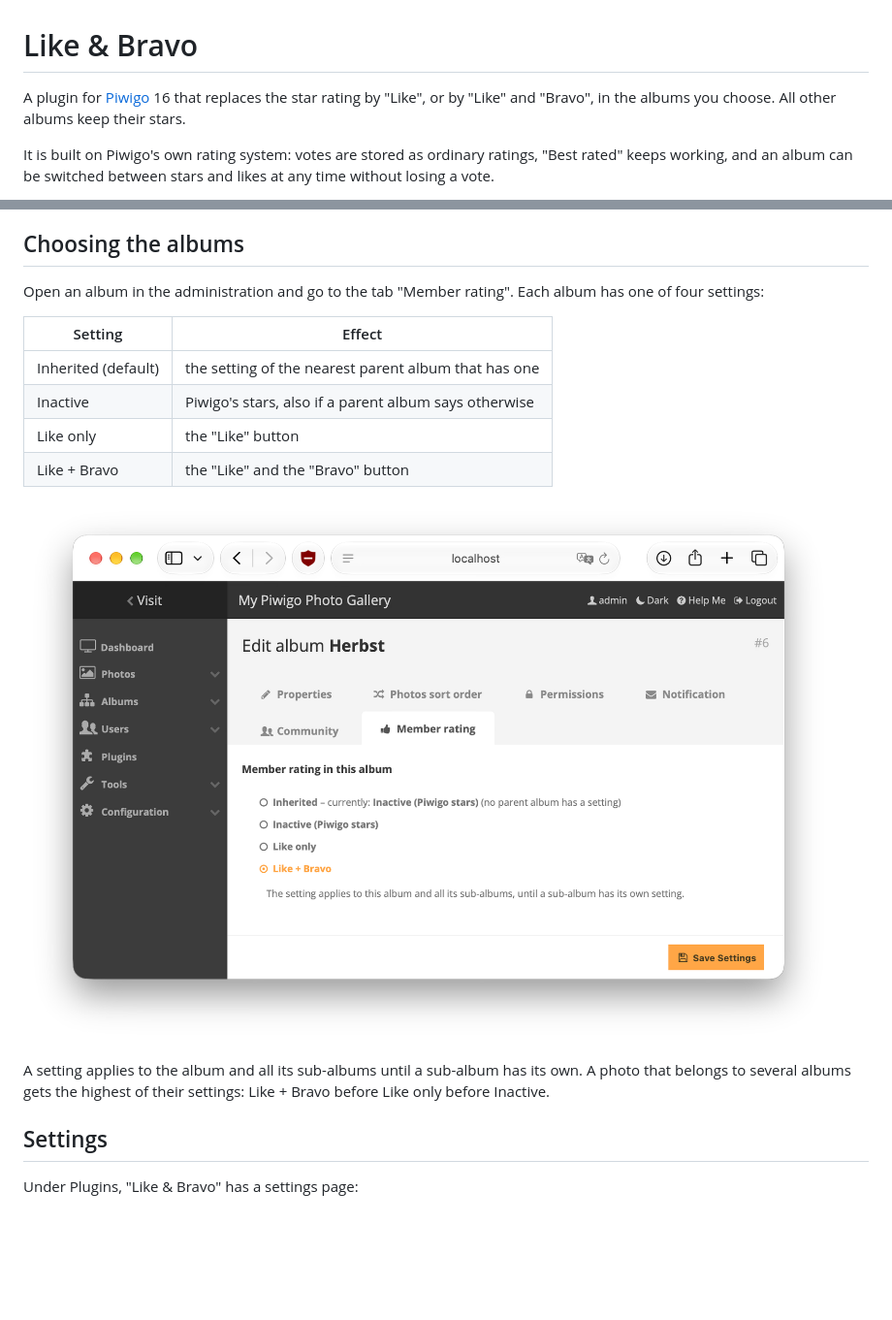
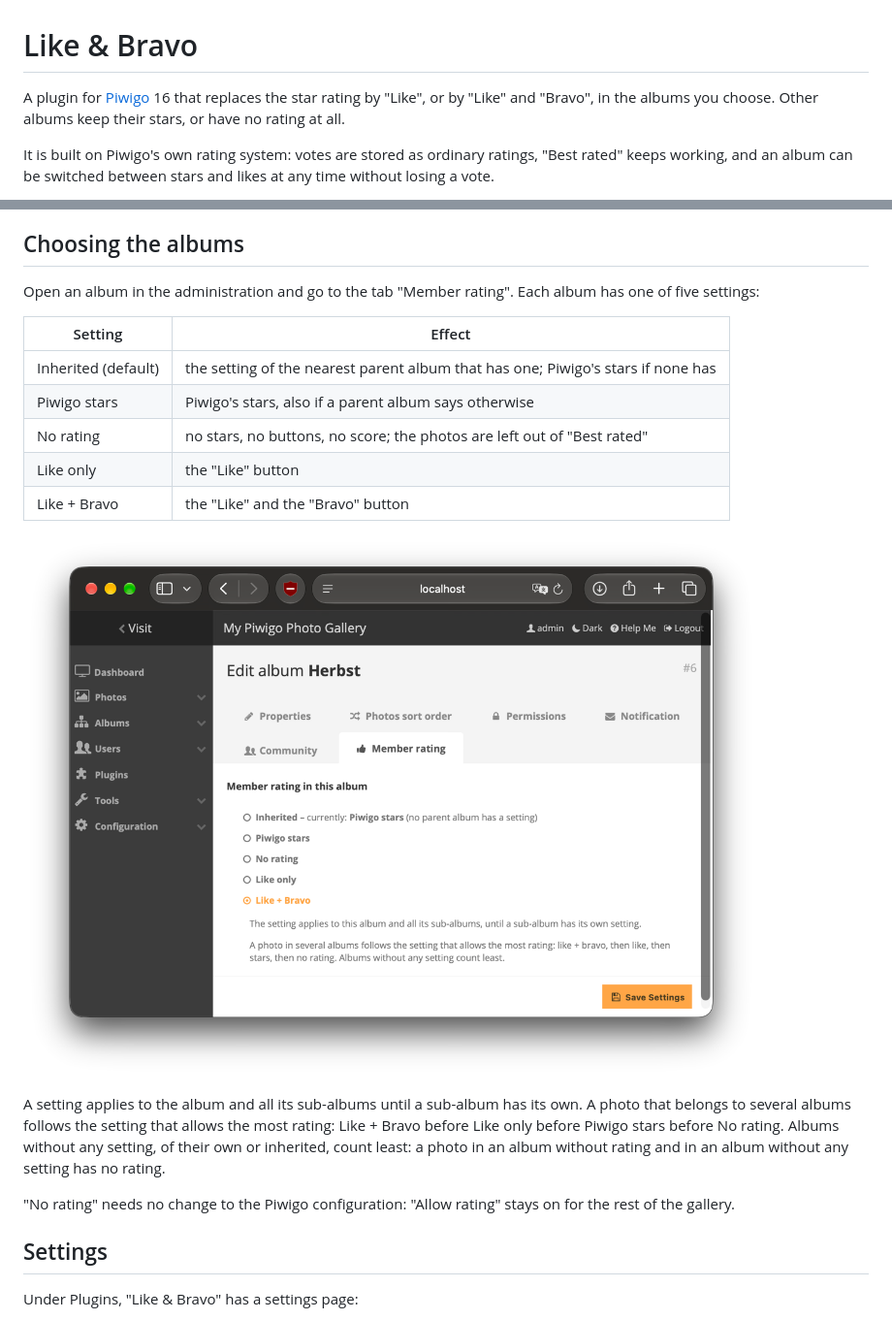
Before and after one commit to haeberlet/like_bravo, a Markdown page: README.md, 2 parts joined by grey strips. Shown at 97% size. Drawn GitHub-style; pictures changed too: docs/screenshots/album-tab.png; blank space fills up the shorter version.

```diff
--- a/README.md
+++ b/README.md
@@ -1,8 +1,8 @@
 # Like & Bravo
 
 A plugin for [Piwigo](https://piwigo.org) 16 that replaces the star rating by
-"Like", or by "Like" and "Bravo", in the albums you choose. All other albums keep
-their stars.
+"Like", or by "Like" and "Bravo", in the albums you choose. Other albums keep
+their stars, or have no rating at all.
 
 It is built on Piwigo's own rating system: votes are stored as ordinary ratings,
 "Best rated" keeps working, and an album can be switched between stars and likes
@@ -52,20 +52,26 @@ and "My bravos", with the latest votes first.
 ## Choosing the albums
 
 Open an album in the administration and go to the tab "Member rating". Each album
-has one of four settings:
+has one of five settings:
 
 | Setting | Effect |
 |---|---|
-| Inherited (default) | the setting of the nearest parent album that has one |
-| Inactive | Piwigo's stars, also if a parent album says otherwise |
+| Inherited (default) | the setting of the nearest parent album that has one; Piwigo's stars if none has |
+| Piwigo stars | Piwigo's stars, also if a parent album says otherwise |
+| No rating | no stars, no buttons, no score; the photos are left out of "Best rated" |
 | Like only | the "Like" button |
 | Like + Bravo | the "Like" and the "Bravo" button |
 
 ![Tab "Member rating" of an album](docs/screenshots/album-tab.png)
 
 A setting applies to the album and all its sub-albums until a sub-album has its
-own. A photo that belongs to several albums gets the highest of their settings:
-Like + Bravo before Like only before Inactive.
+own. A photo that belongs to several albums follows the setting that allows the
+most rating: Like + Bravo before Like only before Piwigo stars before No rating.
+Albums without any setting, of their own or inherited, count least: a photo in an
+album without rating and in an album without any setting has no rating.
+
+"No rating" needs no change to the Piwigo configuration: "Allow rating" stays on
+for the rest of the gallery.
 
 ## Settings
 
```
Also changed, not shown: docs/rating.md (+12 -4 lines), 14 other files.
